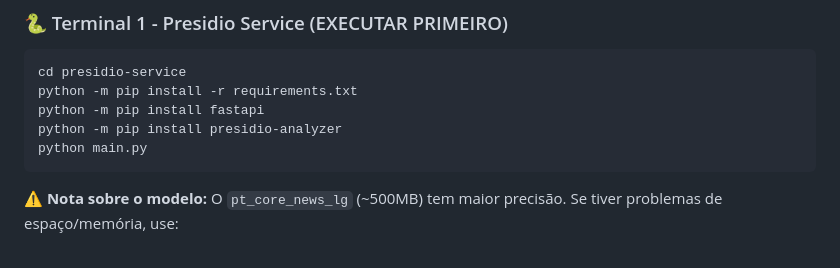
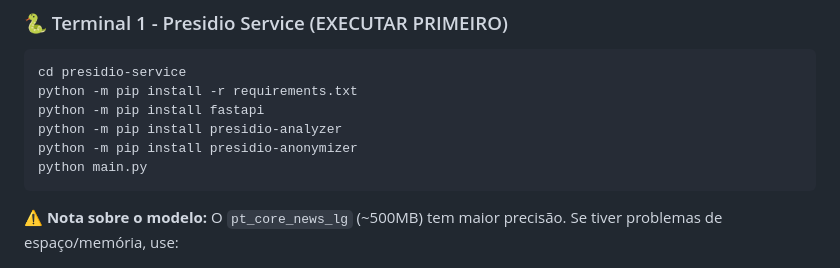
Before and after one commit to guinb0/ouvidoria-pwa, a Markdown page: README.md, the part around the change. Drawn GitHub-style.

````diff
--- a/README.md
+++ b/README.md
@@ -24,6 +24,7 @@ cd presidio-service
 python -m pip install -r requirements.txt
 python -m pip install fastapi
 python -m pip install presidio-analyzer
+python -m pip install presidio-anonymizer
 python main.py
 ```
 
````
